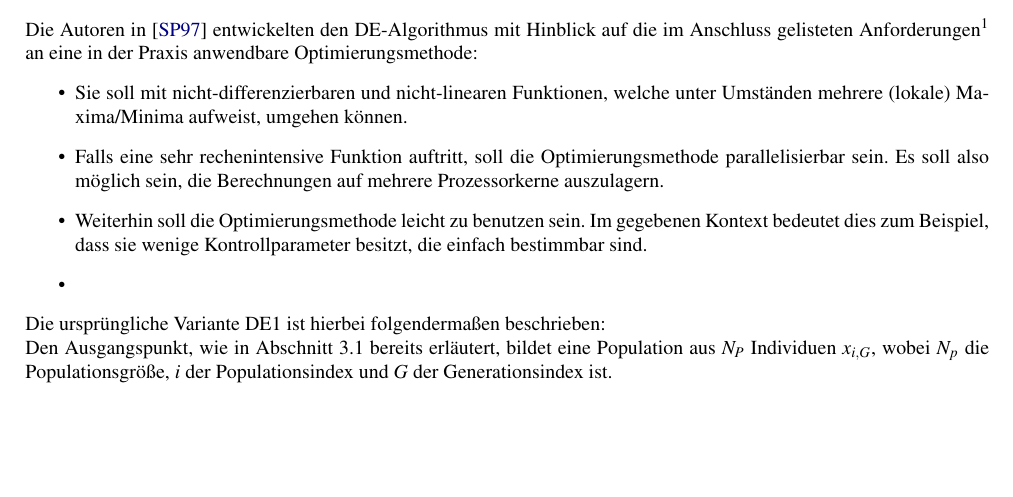
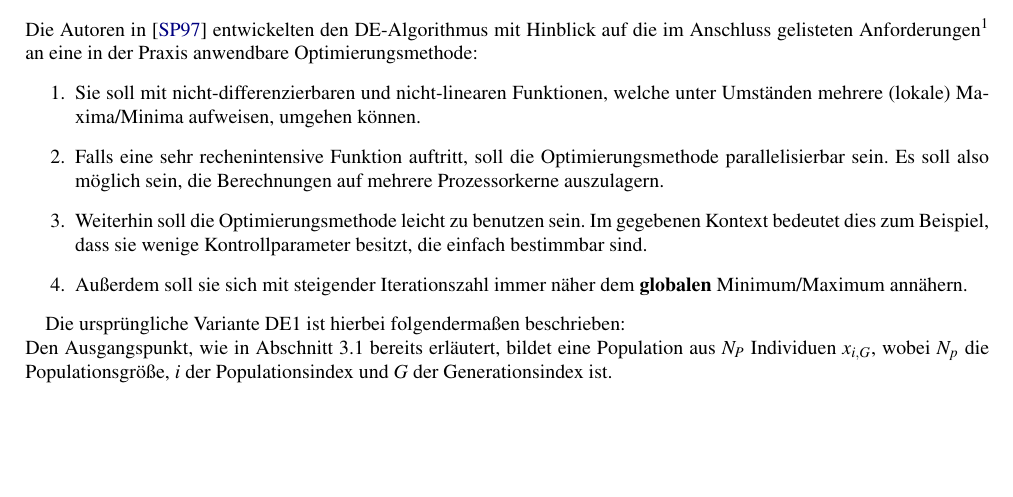
Before and after one commit to R0m4nB1tm4st3r/Bachelor-Arbeit-Thesis, a LaTeX thesis (Thesis.tex, which reads Kapitel_3.tex): part of page 14 of 21, cut so that both start at the same text. Compiled offline with pdfLaTeX.

Commit message:
write more about DE

```diff
--- a/Kapitel_3.tex
+++ b/Kapitel_3.tex
@@ -38,14 +38,17 @@
 	\section{\gls{de}}
 	\label{sec:de}
 
-
 		Die Autoren in \cite{storn-price-de} entwickelten den \gls{de}-Algorithmus mit Hinblick auf die im Anschluss gelisteten Anforderungen\footnote{Diese Anforderungen sind zwar in \cite{storn-price-de} lediglich auf Minimierungsprobleme beschränkt, da solche in der Praxis häufiger vorkommen. Allerdings sind sie auf Maximierungsprobleme ebenso anwendbar.}
 		an eine in der Praxis anwendbare Optimierungsmethode:
-		\begin{itemize}
-			\item Sie soll mit nicht-differenzierbaren und nicht-linearen Funktionen, welche unter Umständen mehrere (lokale) Maxima/Minima aufweist, umgehen können.
+		\begin{enumerate}
+			\item Sie soll mit nicht-differenzierbaren und nicht-linearen
+			Funktionen, welche unter Umständen mehrere (lokale) Maxima/Minima
+			aufweisen, umgehen können.
 			\item Falls eine sehr rechenintensive Funktion auftritt, soll die Optimierungsmethode parallelisierbar sein. Es soll also möglich sein, die Berechnungen auf mehrere Prozessorkerne auszulagern.
 			\item Weiterhin soll die Optimierungsmethode leicht zu benutzen sein. Im gegebenen Kontext bedeutet dies zum Beispiel, dass sie wenige Kontrollparameter besitzt, die einfach bestimmbar sind.
-			\item
-		\end{itemize}
+			\item Außerdem soll sie sich mit steigender Iterationszahl immer
+			näher dem \textbf{globalen} Minimum/Maximum annähern.
+		\end{enumerate}
+
 		Die ursprüngliche Variante \gls{de}1 ist hierbei folgendermaßen beschrieben:\\
 		Den Ausgangspunkt, wie in Abschnitt \ref{sec:evol} bereits erläutert, bildet eine Population aus $N_{P}$ Individuen $x_{i, G}$, wobei $N_{p}$ die Populationsgröße, $i$ der Populationsindex und $G$ der Generationsindex ist.
```
